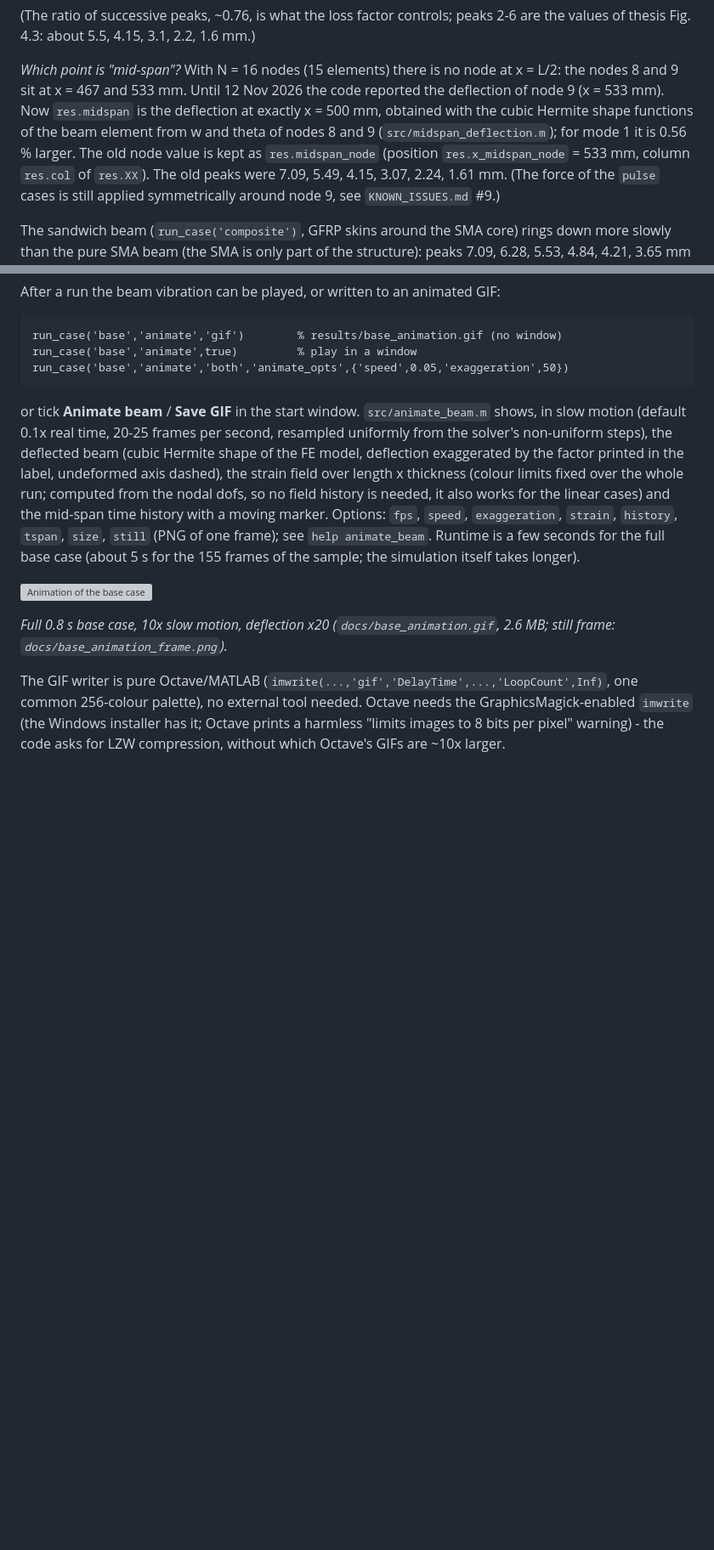
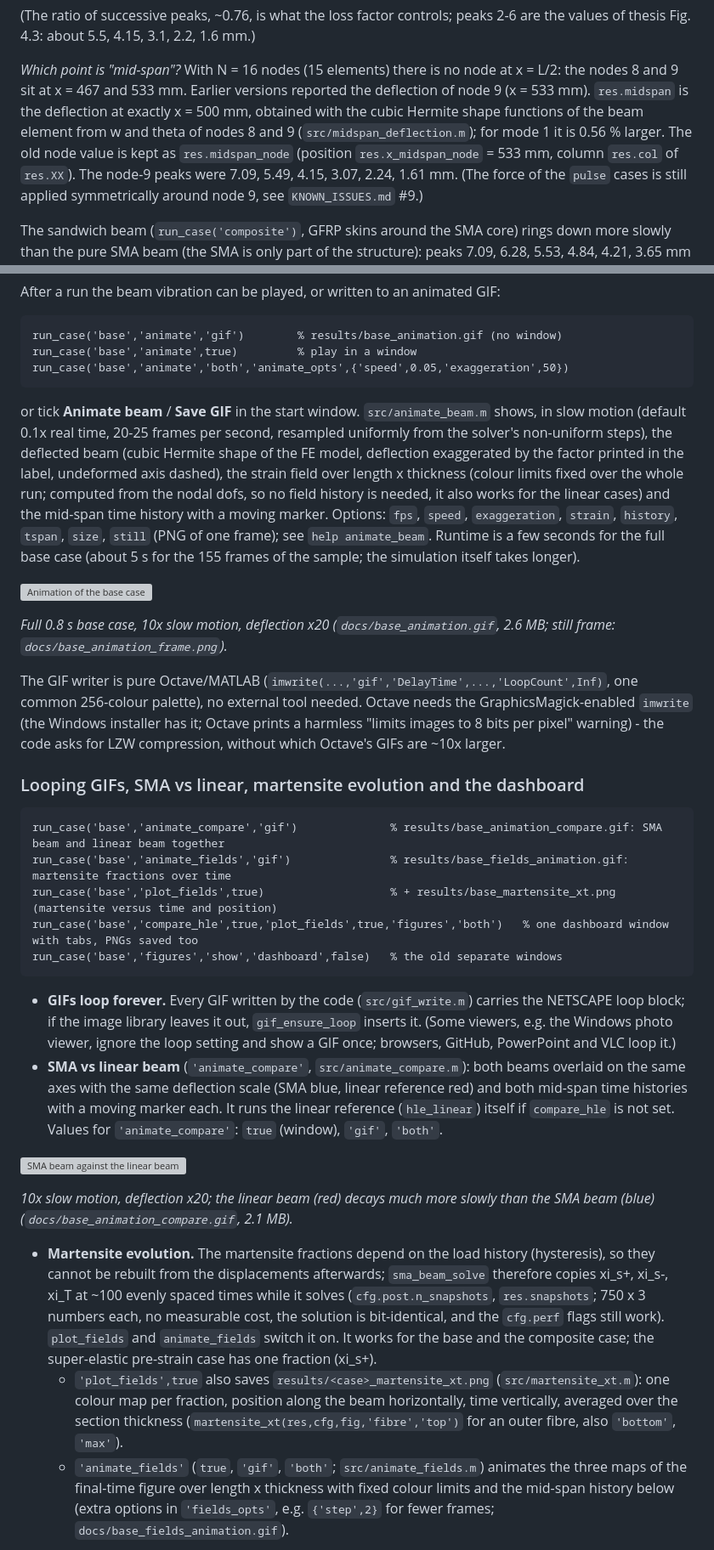
Before and after one commit to Ferfeex/sma-beam-damping, a Markdown page: README.md, 2 parts joined by grey strips. Shown at 85% size. Drawn GitHub-style; blank space fills up the shorter version; grey boxes are pictures that could not be loaded.

````diff
--- a/README.md
+++ b/README.md
@@ -125,10 +127,10 @@ starting at the first maximum):
 values of thesis Fig. 4.3: about 5.5, 4.15, 3.1, 2.2, 1.6 mm.)
 
 *Which point is "mid-span"?* With N = 16 nodes (15 elements) there is no node at x = L/2: the nodes 8 and 9 sit at
-x = 467 and 533 mm. Until 12 Nov 2026 the code reported the deflection of node 9 (x = 533 mm). Now `res.midspan`
+x = 467 and 533 mm. Earlier versions reported the deflection of node 9 (x = 533 mm). `res.midspan`
 is the deflection at exactly x = 500 mm, obtained with the cubic Hermite shape functions of the beam element from
 w and theta of nodes 8 and 9 (`src/midspan_deflection.m`); for mode 1 it is 0.56 % larger. The old node value is
-kept as `res.midspan_node` (position `res.x_midspan_node` = 533 mm, column `res.col` of `res.XX`). The old peaks
+kept as `res.midspan_node` (position `res.x_midspan_node` = 533 mm, column `res.col` of `res.XX`). The node-9 peaks
 were 7.09, 5.49, 4.15, 3.07, 2.24, 1.61 mm. (The force of the `pulse` cases is still applied symmetrically around node 9,
 see `KNOWN_ISSUES.md` #9.)
 
@@ -170,3 +172,36 @@ The GIF writer is pure Octave/MATLAB (`imwrite(...,'gif','DelayTime',...,'LoopCo
 no external tool needed. Octave needs the GraphicsMagick-enabled `imwrite` (the Windows installer has it; Octave prints a harmless
 "limits images to 8 bits per pixel" warning) - the code asks for LZW compression, without which Octave's GIFs are ~10x larger.
 
+### Looping GIFs, SMA vs linear, martensite evolution and the dashboard
+
+```octave
+run_case('base','animate_compare','gif')              % results/base_animation_compare.gif: SMA beam and linear beam together
+run_case('base','animate_fields','gif')               % results/base_fields_animation.gif: martensite fractions over time
+run_case('base','plot_fields',true)                   % + results/base_martensite_xt.png (martensite versus time and position)
+run_case('base','compare_hle',true,'plot_fields',true,'figures','both')   % one dashboard window with tabs, PNGs saved too
+run_case('base','figures','show','dashboard',false)   % the old separate windows
+```
+
+* **GIFs loop forever.** Every GIF written by the code (`src/gif_write.m`) carries the NETSCAPE loop block; if the image
+  library leaves it out, `gif_ensure_loop` inserts it. (Some viewers, e.g. the Windows photo viewer, ignore the loop setting
+  and show a GIF once; browsers, GitHub, PowerPoint and VLC loop it.)
+* **SMA vs linear beam** (`'animate_compare'`, `src/animate_compare.m`): both beams overlaid on the same axes with the same
+  deflection scale (SMA blue, linear reference red) and both mid-span time histories with a moving marker each. It runs the
+  linear reference (`hle_linear`) itself if `compare_hle` is not set. Values for `'animate_compare'`: `true` (window), `'gif'`, `'both'`.
+
+![SMA beam against the linear beam](docs/base_animation_compare.gif)
+
+*10x slow motion, deflection x20; the linear beam (red) decays much more slowly than the SMA beam (blue) (`docs/base_animation_compare.gif`, 2.1 MB).*
+
+* **Martensite evolution.** The martensite fractions depend on the load history (hysteresis), so they cannot be rebuilt from
+  the displacements afterwards; `sma_beam_solve` therefore copies xi_s+, xi_s-, xi_T at ~100 evenly spaced times while it
+  solves (`cfg.post.n_snapshots`, `res.snapshots`; 750 x 3 numbers each, no measurable cost, the solution is bit-identical,
+  and the `cfg.perf` flags still work). `plot_fields` and `animate_fields` switch it on. It works for the base and the composite
+  case; the super-elastic pre-strain case has one fraction (xi_s+).
+  * `'plot_fields',true` also saves `results/<case>_martensite_xt.png` (`src/martensite_xt.m`): one colour map per fraction,
+    position along the beam horizontally, time vertically, averaged over the section thickness (`martensite_xt(res,cfg,fig,'fibre','top')`
+    for an outer fibre, also `'bottom'`, `'max'`).
+  * `'animate_fields'` (`true`, `'gif'`, `'both'`; `src/animate_fields.m`) animates the three maps of the final-time figure over
+    length x thickness with fixed colour limits and the mid-span history below (extra options in `'fields_opts'`, e.g.
+    `{'step',2}` for fewer frames; `docs/base_fields_animation.gif`).
+
````
Also changed, not shown: other parts of README.md (+39 -20 lines), docs/base_animation_compare_frame.png (added), docs/base_martensite_xt.png (added), docs/dashboard_screenshot.png (added), docs/gui_screenshot.png, 3 other files.
